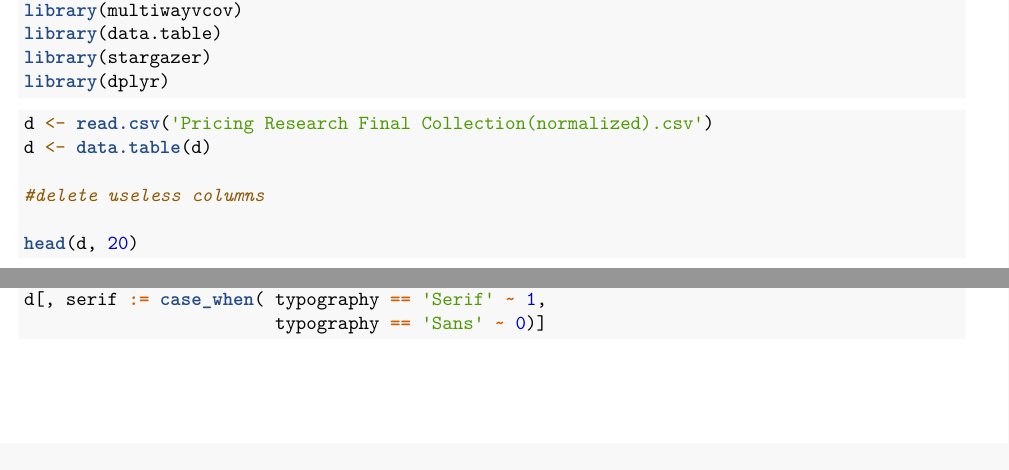
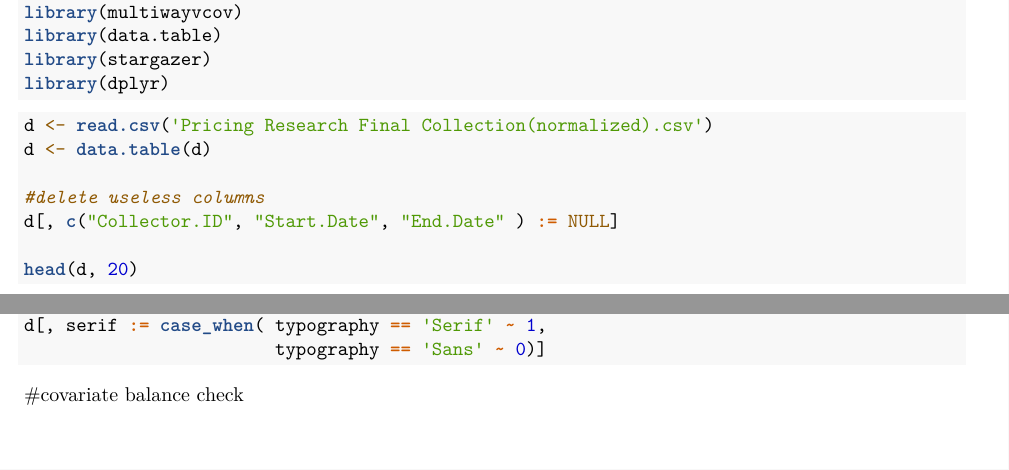
Before and after one commit to shanbrianhe/MenuFontExperiement, an R Markdown document (Final_Collection_Analysis.Rmd): two parts of pages 1 and 7 of 7 before the commit and two parts of pages 1 and 6 of 6 after it, joined at a grey line, cut so that both start at the same text. Rendered offline with R 4.5, knitr and Pandoc, then LaTeX, with nearby package versions; some code elsewhere in the file could not run offline.

Commit message:
added basic data preparation script

````diff
--- a/Final_Collection_Analysis.Rmd
+++ b/Final_Collection_Analysis.Rmd
@@ -23,6 +23,7 @@ d <- read.csv('Pricing Research Final Collection(normalized).csv')
 d <- data.table(d)
 
 #delete useless columns
+d[, c("Collector.ID", "Start.Date", "End.Date" ) := NULL]
 
 head(d, 20)
 ```
@@ -81,3 +82,10 @@ d[, typography := case_when(
 d[, serif := case_when( typography == 'Serif' ~ 1,
                         typography == 'Sans' ~ 0)]
 ```
+
+#covariate balance check
+
+
+```{r}
+
+```
````
